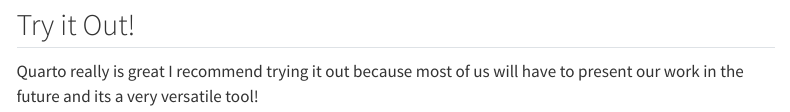
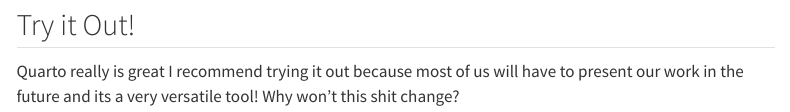
Before and after one commit to konradprog/konradprog.github.io, a Quarto document (about.qmd): the page in a window 1100 px wide, from 740 px down. Rendered offline with R 4.5, knitr and Pandoc in place of Quarto, with nearby package versions; menus at the side of the page are left out.

Commit message:
killin me

```diff
--- a/about.qmd
+++ b/about.qmd
@@ -16,4 +16,4 @@
 ![](images/clipboard-3146799296.png){fig-align="center"}
 
 ## Try it Out!
-Quarto really is great I recommend trying it out because most of us will have to present our work in the future and its a very versatile tool!
+Quarto really is great I recommend trying it out because most of us will have to present our work in the future and its a very versatile tool! Why won't this shit change?
```
